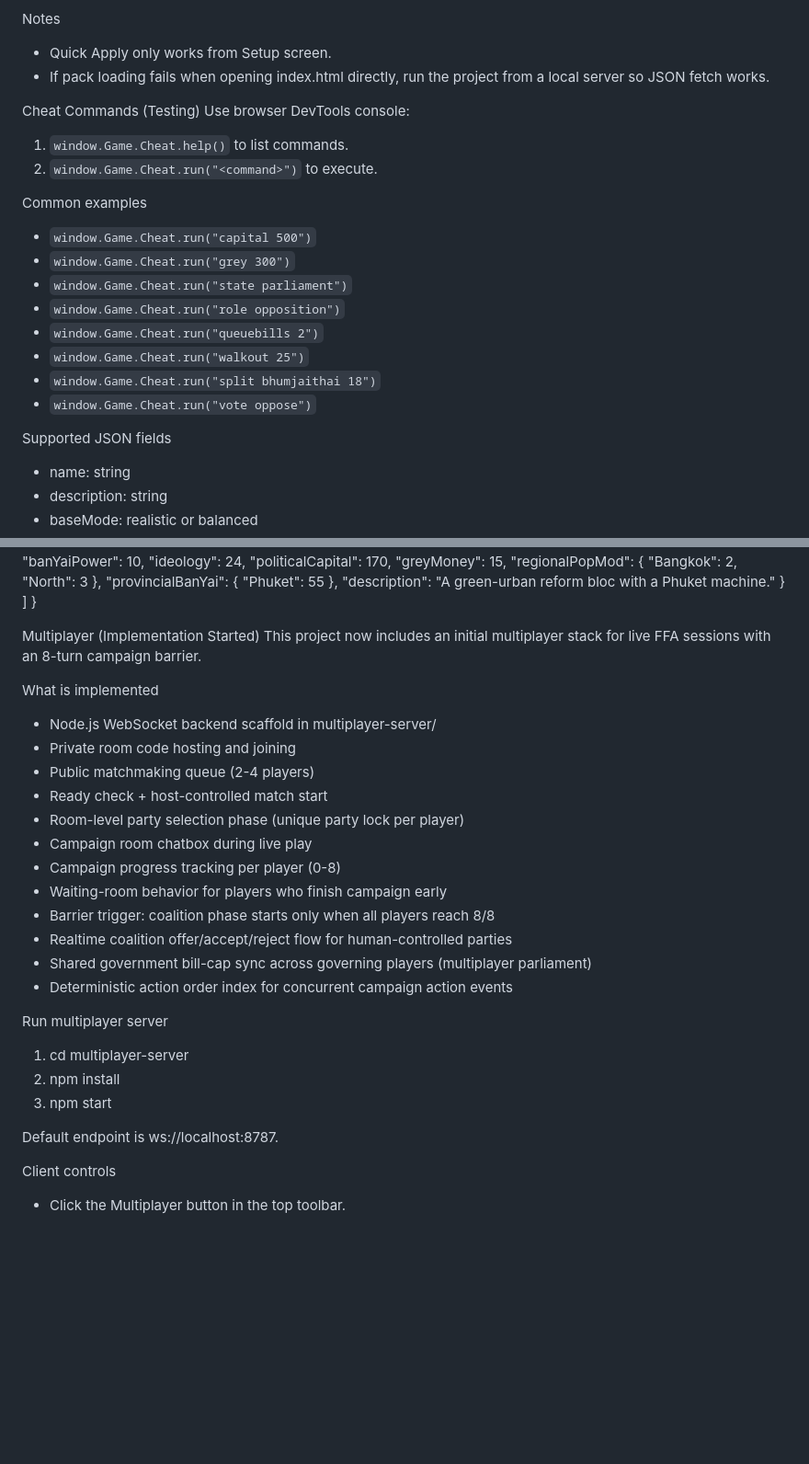
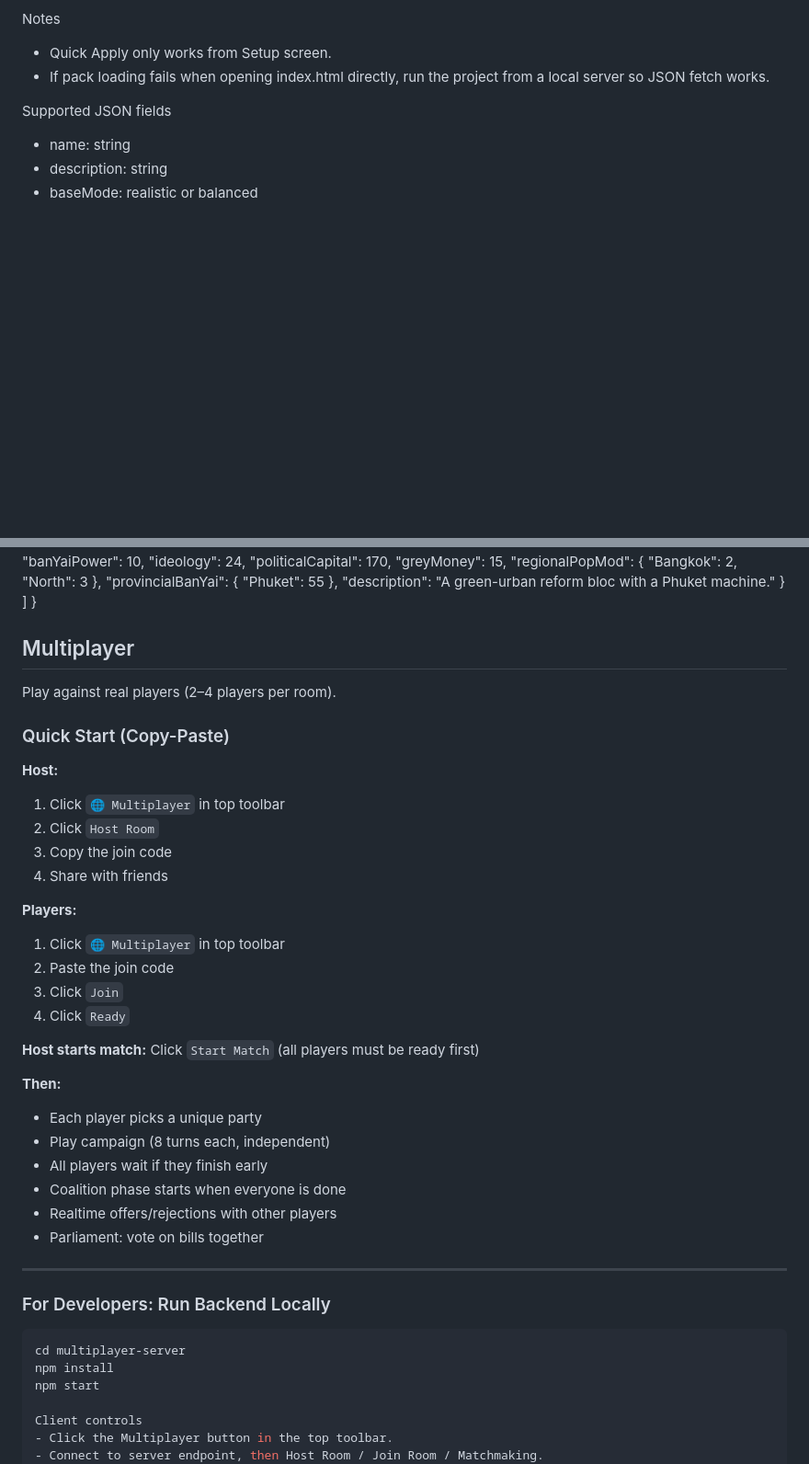
Before and after one commit to Nasornn/Political-Game-Project-Plus, a Markdown page: README.md, 2 parts joined by grey strips. Shown at 92% size. Drawn GitHub-style; blank space fills up the shorter version.

Commit message:
Update multiplayer note

````diff
--- a/README.md
+++ b/README.md
@@ -215,21 +215,7 @@ Notes
 - Quick Apply only works from Setup screen.
 - If pack loading fails when opening index.html directly, run the project from a local server so JSON fetch works.
 
-Cheat Commands (Testing)
-Use browser DevTools console:
 
-1. `window.Game.Cheat.help()` to list commands.
-2. `window.Game.Cheat.run("<command>")` to execute.
-
-Common examples
-- `window.Game.Cheat.run("capital 500")`
-- `window.Game.Cheat.run("grey 300")`
-- `window.Game.Cheat.run("state parliament")`
-- `window.Game.Cheat.run("role opposition")`
-- `window.Game.Cheat.run("queuebills 2")`
-- `window.Game.Cheat.run("walkout 25")`
-- `window.Game.Cheat.run("split bhumjaithai 18")`
-- `window.Game.Cheat.run("vote oppose")`
 
 Supported JSON fields
 - name: string
@@ -284,29 +270,42 @@ Minimal example
 	]
 }
 
-Multiplayer (Implementation Started)
-This project now includes an initial multiplayer stack for live FFA sessions with an 8-turn campaign barrier.
+## Multiplayer
 
-What is implemented
-- Node.js WebSocket backend scaffold in multiplayer-server/
-- Private room code hosting and joining
-- Public matchmaking queue (2-4 players)
-- Ready check + host-controlled match start
-- Room-level party selection phase (unique party lock per player)
-- Campaign room chatbox during live play
-- Campaign progress tracking per player (0-8)
-- Waiting-room behavior for players who finish campaign early
-- Barrier trigger: coalition phase starts only when all players reach 8/8
-- Realtime coalition offer/accept/reject flow for human-controlled parties
-- Shared government bill-cap sync across governing players (multiplayer parliament)
-- Deterministic action order index for concurrent campaign action events
+Play against real players (2–4 players per room).
 
-Run multiplayer server
-1. cd multiplayer-server
-2. npm install
-3. npm start
+### Quick Start (Copy-Paste)
 
-Default endpoint is ws://localhost:8787.
+**Host:**
+1. Click `🌐 Multiplayer` in top toolbar
+2. Click `Host Room`
+3. Copy the join code
+4. Share with friends
+
+**Players:**
+1. Click `🌐 Multiplayer` in top toolbar
+2. Paste the join code
+3. Click `Join`
+4. Click `Ready`
+
+**Host starts match:** Click `Start Match` (all players must be ready first)
+
+**Then:**
+- Each player picks a unique party
+- Play campaign (8 turns each, independent)
+- All players wait if they finish early
+- Coalition phase starts when everyone is done
+- Realtime offers/rejections with other players
+- Parliament: vote on bills together
+
+---
+
+### For Developers: Run Backend Locally
+
+```bash
+cd multiplayer-server
+npm install
+npm start
 
 Client controls
 - Click the Multiplayer button in the top toolbar.
````
